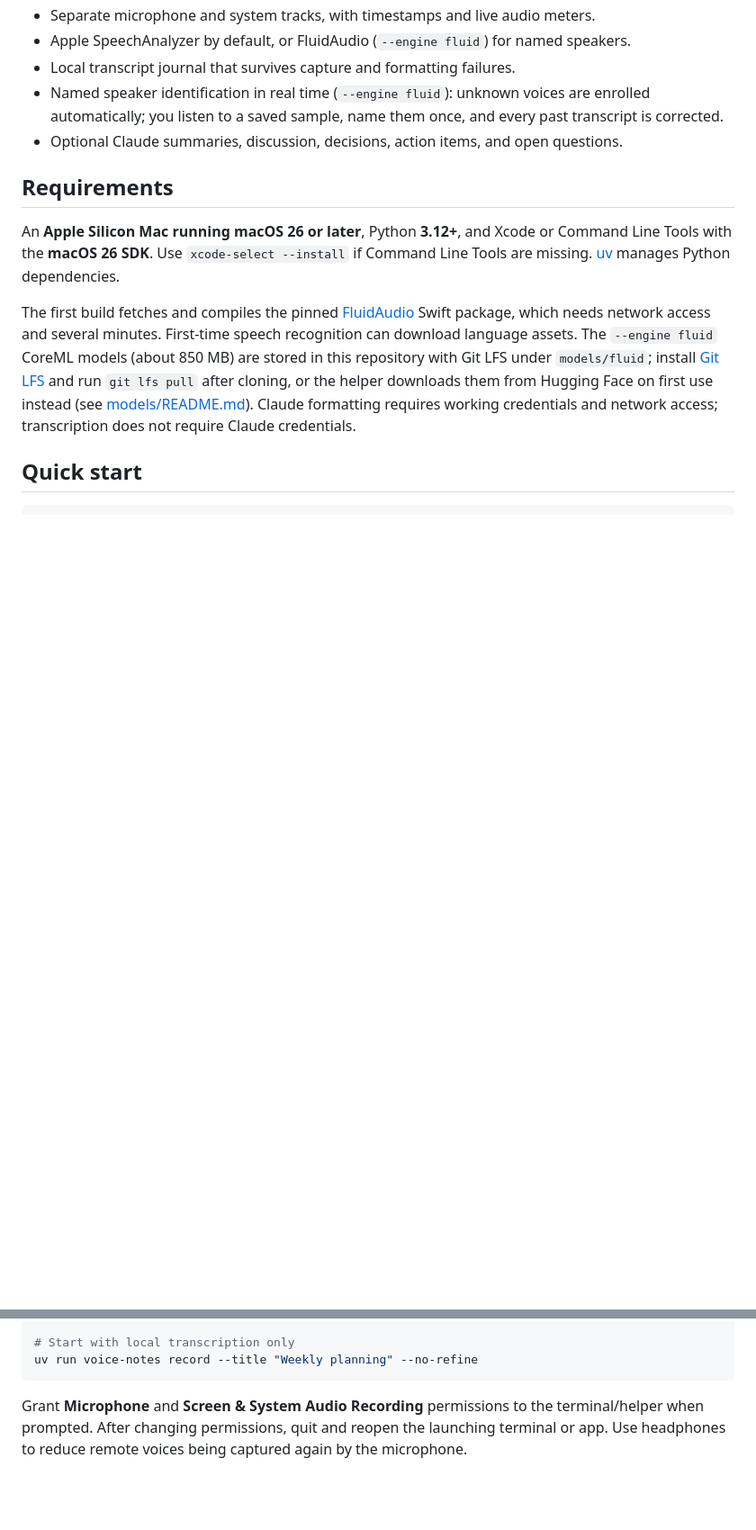
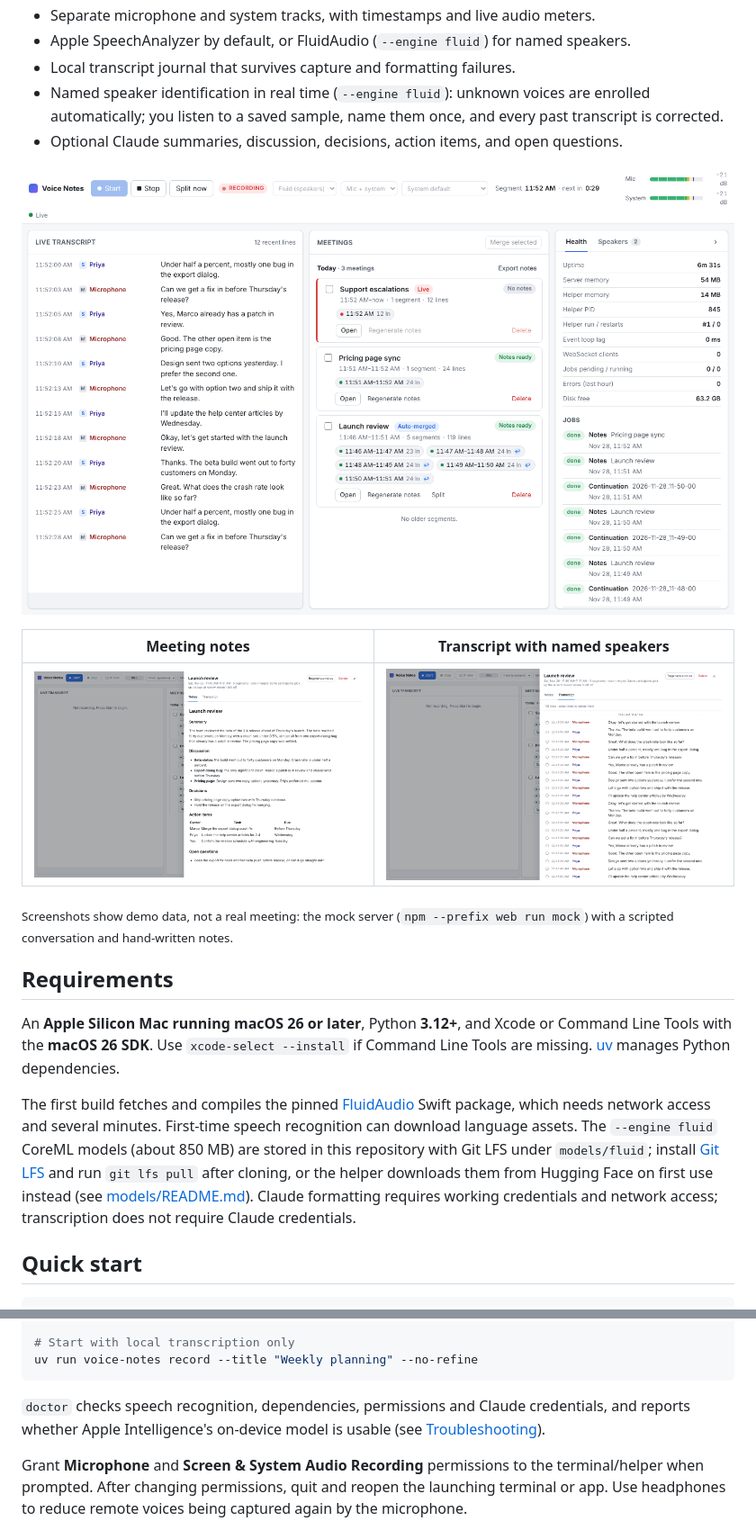
Before and after one commit to patnaikd/voice-notes-cli, a Markdown page: README.md, 2 parts joined by grey strips. Shown at 90% size. Rendered like a GitHub page; pictures changed too: docs/screenshots/web-live.png (added), docs/screenshots/web-notes.png (added), docs/screenshots/web-transcript.png (added); blank space fills up the shorter version.

````diff
--- a/README.md
+++ b/README.md
@@ -8,6 +8,14 @@ Record microphone and system audio, transcribe locally, and turn the transcript
 - Local transcript journal that survives capture and formatting failures.
 - Named speaker identification in real time (`--engine fluid`): unknown voices are enrolled automatically; you listen to a saved sample, name them once, and every past transcript is corrected.
 - Optional Claude summaries, discussion, decisions, action items, and open questions.
+
+![Web interface: live meters and transcript, the day's meetings, and the health panel](docs/screenshots/web-live.png)
+
+| Meeting notes | Transcript with named speakers |
+| --- | --- |
+| ![A meeting's Claude notes in the web interface](docs/screenshots/web-notes.png) | ![A meeting's transcript, with speaker names and line deletion](docs/screenshots/web-transcript.png) |
+
+<sub>Screenshots show demo data, not a real meeting: the mock server (`npm --prefix web run mock`) with a scripted conversation and hand-written notes.</sub>
 
 ## Requirements
 
@@ -29,6 +37,8 @@ uv run voice-notes devices
 # Start with local transcription only
 uv run voice-notes record --title "Weekly planning" --no-refine
 ```
+
+`doctor` checks speech recognition, dependencies, permissions and Claude credentials, and reports whether Apple Intelligence's on-device model is usable (see [Troubleshooting](docs/troubleshooting.md)).
 
 Grant **Microphone** and **Screen & System Audio Recording** permissions to the terminal/helper when prompted. After changing permissions, quit and reopen the launching terminal or app. Use headphones to reduce remote voices being captured again by the microphone.
 
````
Also changed, not shown: other parts of README.md (+9 -1 lines), docs/screenshots/web-speakers.png (added).
